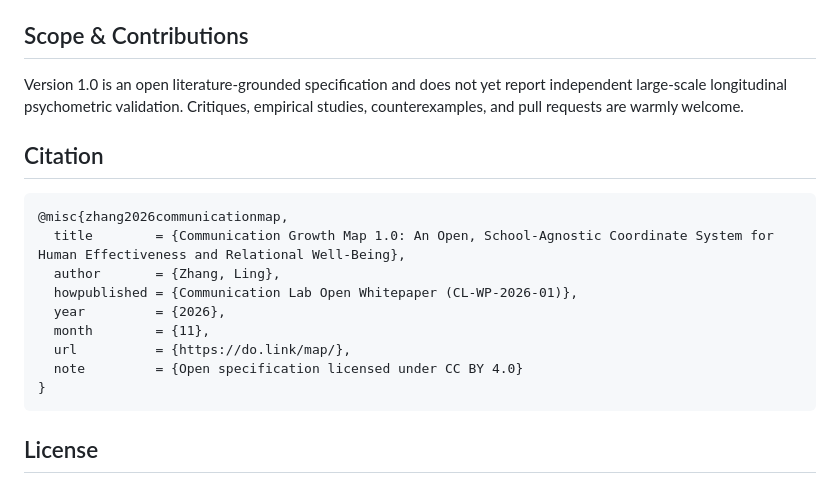
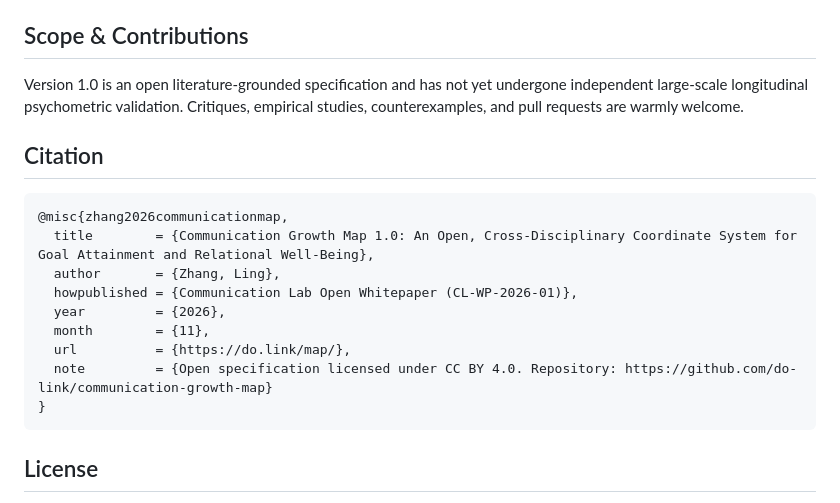
Before and after one commit to do-link/communication-growth-map, a Markdown page: README.en.md, the part around one of its changes. Rendered like a GitHub page.

````diff
--- a/README.en.md
+++ b/README.en.md
@@ -53,19 +53,19 @@ A free public reference implementation of Communication Growth Map 1.0 is availa
 
 ## Scope & Contributions
 
-Version 1.0 is an open literature-grounded specification and does not yet report independent large-scale longitudinal psychometric validation. Critiques, empirical studies, counterexamples, and pull requests are warmly welcome.
+Version 1.0 is an open literature-grounded specification and has not yet undergone independent large-scale longitudinal psychometric validation. Critiques, empirical studies, counterexamples, and pull requests are warmly welcome.
 
 ## Citation
 
 ```bibtex
 @misc{zhang2026communicationmap,
-  title        = {Communication Growth Map 1.0: An Open, School-Agnostic Coordinate System for Human Effectiveness and Relational Well-Being},
+  title        = {Communication Growth Map 1.0: An Open, Cross-Disciplinary Coordinate System for Goal Attainment and Relational Well-Being},
   author       = {Zhang, Ling},
   howpublished = {Communication Lab Open Whitepaper (CL-WP-2026-01)},
   year         = {2026},
   month        = {11},
   url          = {https://do.link/map/},
-  note         = {Open specification licensed under CC BY 4.0}
+  note         = {Open specification licensed under CC BY 4.0. Repository: https://github.com/do-link/communication-growth-map}
 }
 ```
 
````
Also changed, not shown: other parts of README.en.md (+6 -6 lines), README.md (+16 -16 lines), whitepaper/communication-growth-map-v1.md (+82 -82 lines), figures/fig1_eight_pillars_cycle.png, figures/fig2_spider_bias_vs_rose_map.png, figures/fig3_iceberg_and_calibration_model.png, 2 other files.
